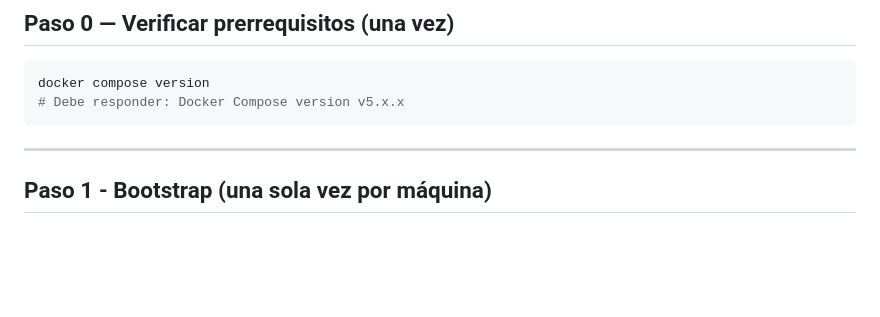
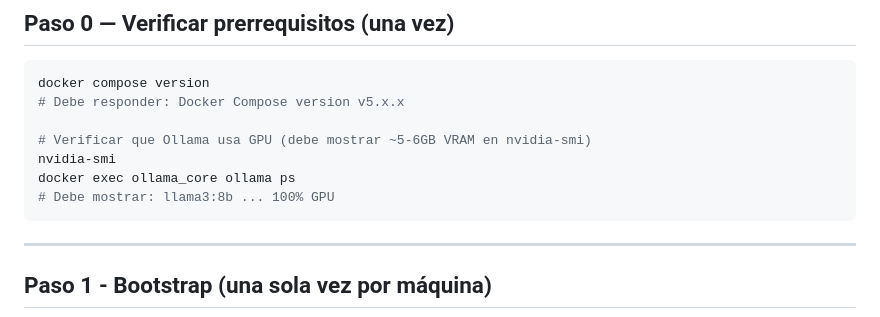
Before and after one commit to CyberSecLabDIINF/framework-eval-cs-llm, a Markdown page: docs/RUNBOOK.md, the part around the change. Rendered like a GitHub page; blank space fills up the shorter version.

Commit message:
docs: verificar uso de gpu

````diff
--- a/docs/RUNBOOK.md
+++ b/docs/RUNBOOK.md
@@ -30,6 +30,11 @@
 ```bash
 docker compose version
 # Debe responder: Docker Compose version v5.x.x
+
+# Verificar que Ollama usa GPU (debe mostrar ~5-6GB VRAM en nvidia-smi)
+nvidia-smi
+docker exec ollama_core ollama ps
+# Debe mostrar: llama3:8b ... 100% GPU
 ```
 
 ---
````
